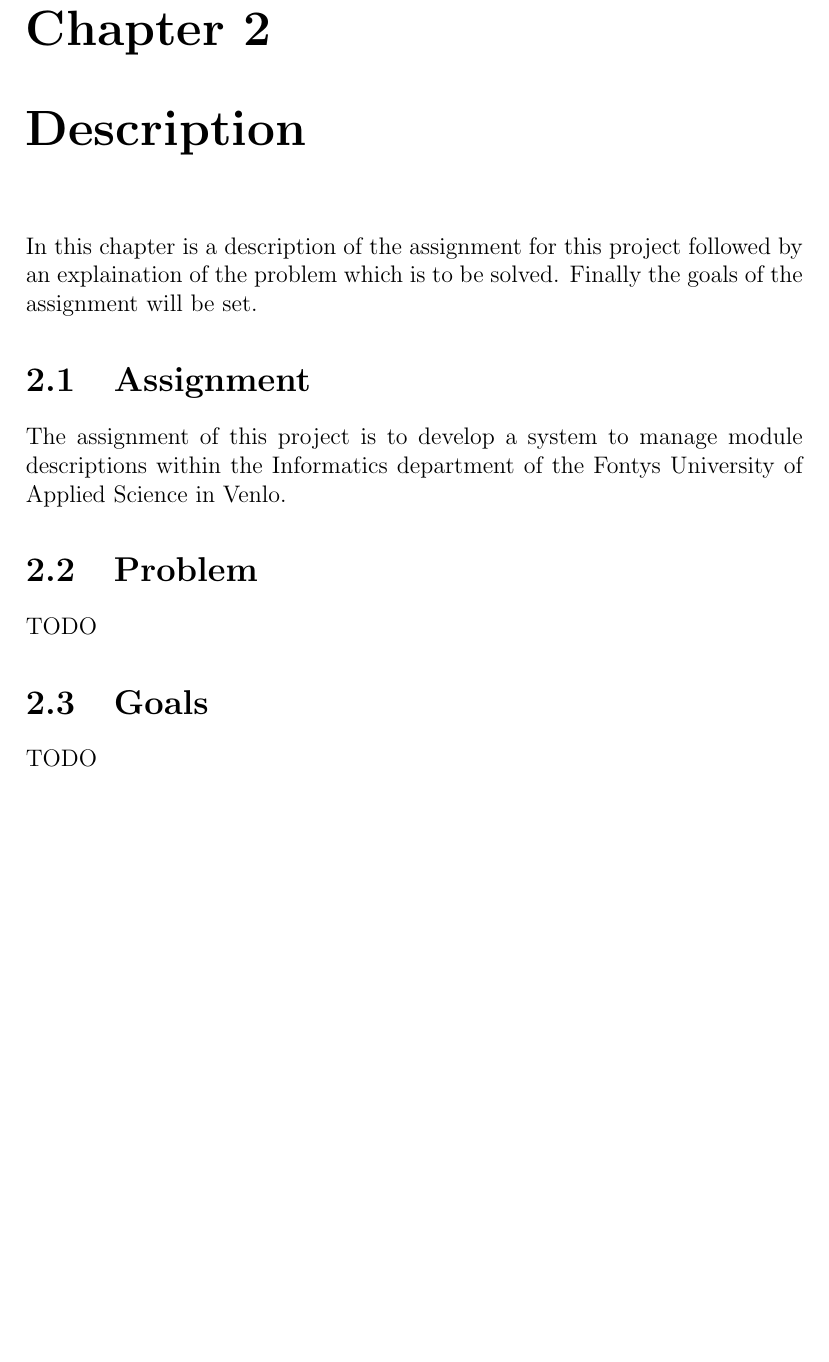
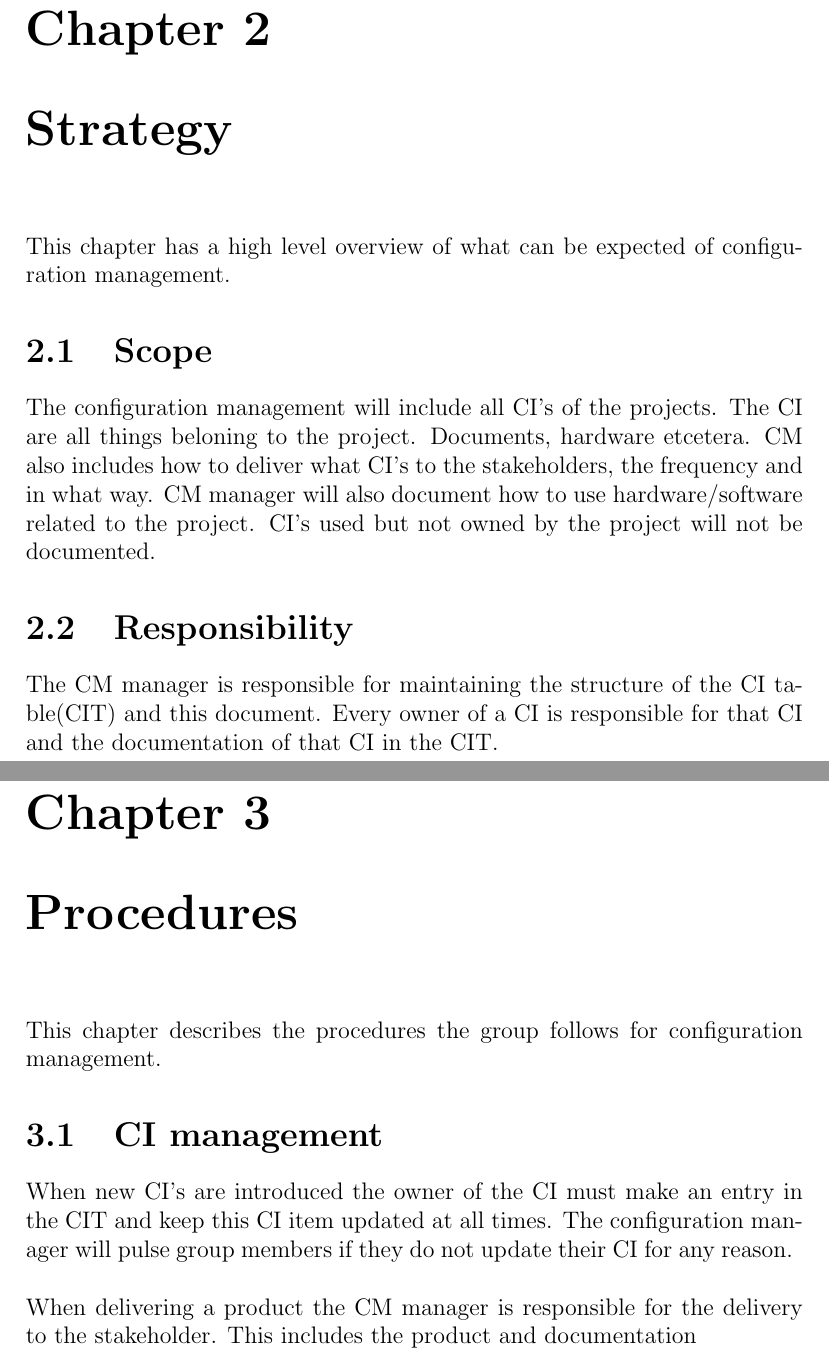
Before and after one commit to FSG1/mgmt, a LaTeX document (40configuration_management/plan/00-main.tex, which reads 40configuration_management/plan/2-Configuration items.tex, 40configuration_management/plan/2-strategy.tex, 40configuration_management/plan/3-Procedures.tex): part of page 4 of 4 before the commit and two parts of pages 4 and 5 of 6 after it, the two joined at a grey line, cut so that both start at the same text, the shorter picture padded with empty space. Compiled offline with pdfLaTeX.

Commit message:
Updated the configuration management plan

```diff
--- a/40configuration_management/plan/00-main.tex
+++ b/40configuration_management/plan/00-main.tex
@@ -14,9 +14,8 @@
 \begin{document}
     \maketitle
     \tableofcontents
-    \include{1-Introduction}
-    \include{2-Configuration items}
-    \include{3-Strategy}
-    \include{4-Procedures}
-    \include{5-Deliverables}
+    \include{1-introduction}
+	\include{2-strategy}
+	\include{3-Procedures}
+	\include{4-Deliverables}
 \end{document}
--- a/40configuration_management/plan/2-Configuration items.tex
+++ /dev/null
@@ -1,13 +0,0 @@
-\chapter{Description}
-In this chapter is a description of the assignment for this project followed by an explaination
-of the problem which is to be solved. Finally the goals of the assignment will be set.
-
-\section{Assignment}
-The assignment of this project is to develop a system to manage module descriptions within the Informatics
-department of the Fontys University of Applied Science in Venlo.
-
-\section{Problem}
-TODO
-
-\section{Goals}
-TODO
--- /dev/null
+++ b/40configuration_management/plan/2-strategy.tex
@@ -0,0 +1,9 @@
+\chapter{Strategy}
+This chapter has a high level overview of what can be expected of configuration management.
+
+
+\section{Scope}
+The configuration management will include all CI's of the projects. The CI are all things beloning to the project. Documents, hardware etcetera. CM also includes how to deliver what CI's to the stakeholders, the frequency and in what way. CM manager will also document how to use hardware/software related to the project. CI's used but not owned by the project will not be documented.
+
+\section{Responsibility}
+The CM manager is responsible for maintaining the structure of the CI table(CIT) and this document. Every owner of a CI is responsible for that CI and the documentation of that CI in the CIT.
--- /dev/null
+++ b/40configuration_management/plan/3-Procedures.tex
@@ -0,0 +1,8 @@
+\chapter{Procedures}
+This chapter describes the procedures the group follows for configuration management.
+
+\section{CI management}
+When new CI's are introduced the owner of the CI must make an entry in the CIT and keep this CI item updated at all times. The configuration manager will pulse group members if they do not update their CI for any reason.
+~\\
+~\\
+When delivering a product the CM manager is responsible for the delivery to the stakeholder. This includes the product and documentation
```
Also changed, not shown: 40configuration_management/plan/1-Introduction.tex (+1 -3 lines), 40configuration_management/plan/4-Deliverables.tex (added, +2 -0 lines), 40configuration_management/plan/00-main.pdf, 40configuration_management/plan/3-Strategy.tex (deleted), 40configuration_management/plan/4-Procedures.tex (deleted), 40configuration_management/plan/5-Deliverables.tex (deleted).
